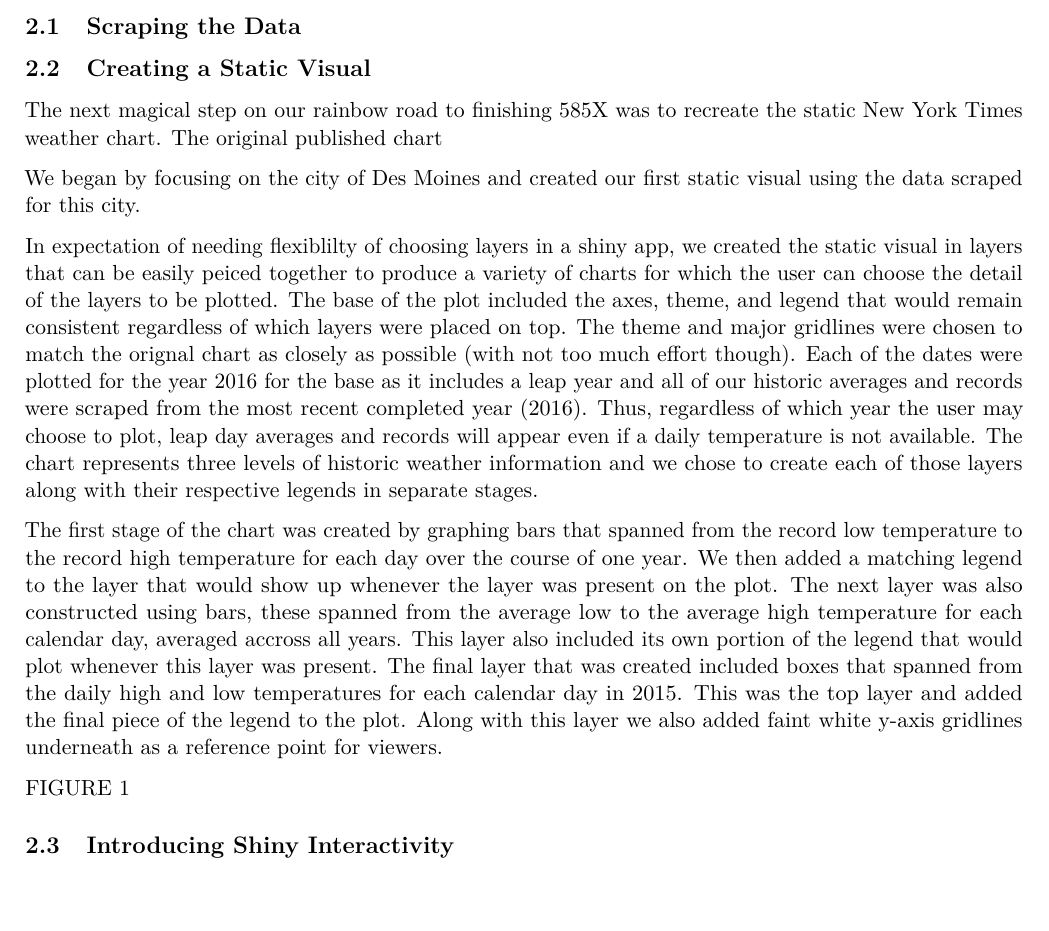
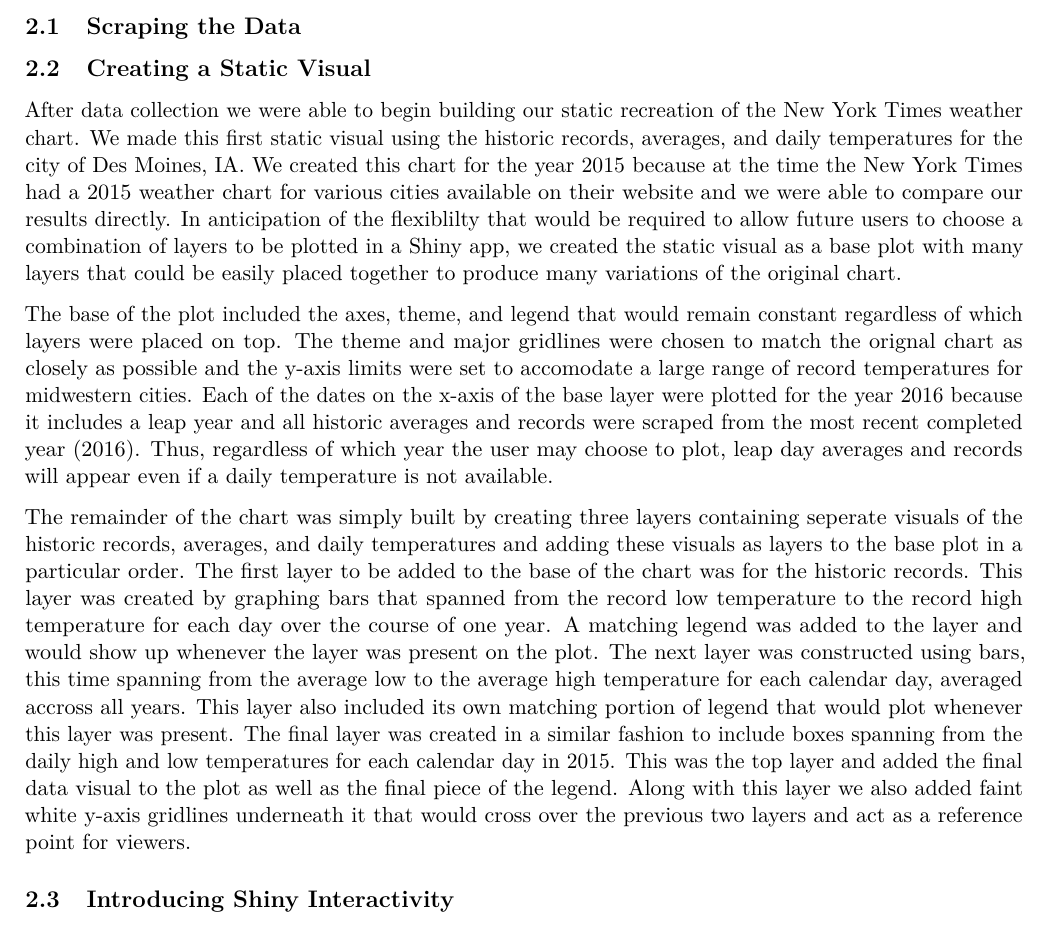
Before and after one commit to amycrawford/sun-shiny-weather, an R Markdown document (Paper.Rmd): part of page 2 of 4, cut so that both start at the same text, the shorter picture padded with empty space. Rendered offline with R 4.5, knitr and Pandoc, then LaTeX, with nearby package versions; some code elsewhere in the file could not run offline.

Commit message:
Static visual section update

```diff
--- a/Paper.Rmd
+++ b/Paper.Rmd
@@ -197,15 +197,11 @@ grid.arrange(base1, records_plot1, records_averages_plot1, all_plot1, ncol = 2)
 
 \subsection{Creating a Static Visual}
 
-The next magical step on our rainbow road to finishing 585X was to recreate the static New York Times weather chart. The original published chart
+After data collection we were able to begin building our static recreation of the New York Times weather chart. We made this first static visual using the historic records, averages, and daily temperatures for the city of Des Moines, IA. We created this chart for the year 2015 because at the time the New York Times had a 2015 weather chart for various cities available on their website and we were able to compare our results directly. In anticipation of the flexiblilty that would be required to allow future users to choose a combination of layers to be plotted in a Shiny app, we created the static visual as a base plot with many layers that could be easily placed together to produce many variations of the original chart.
 
-We began by focusing on the city of Des Moines and created our first static visual using the data scraped for this city.
+The base of the plot included the axes, theme, and legend that would remain constant regardless of which layers were placed on top. The theme and major gridlines were chosen to match the orignal chart as closely as possible and the y-axis limits were set to accomodate a large range of record temperatures for midwestern cities. Each of the dates on the x-axis of the base layer were plotted for the year 2016 because it includes a leap year and all historic averages and records were scraped from the most recent completed year (2016). Thus, regardless of which year the user may choose to plot, leap day averages and records will appear even if a daily temperature is not available.
 
-In expectation of needing flexiblilty of choosing layers in a shiny app, we created the static visual in layers that can be easily peiced together to produce a variety of charts for which the user can choose the detail of the layers to be plotted. The base of the plot included the axes, theme, and legend that would remain consistent regardless of which layers were placed on top. The theme and major gridlines were chosen to match the orignal chart as closely as possible (with not too much effort though). Each of the dates were plotted for the year 2016 for the base as it includes a leap year and all of our historic averages and records were scraped from the most recent completed year (2016). Thus, regardless of which year the user may choose to plot, leap day averages and records will appear even if a daily temperature is not available. The chart represents three levels of historic weather information and we chose to create each of those layers along with their respective legends in separate stages.
-
-The first stage of the chart was created by graphing bars that spanned from the record low temperature to the record high temperature for each day over the course of one year. We then added a matching legend to the layer that would show up whenever the layer was present on the plot. The next layer was also constructed using bars, these spanned from the average low to the average high temperature for each calendar day, averaged accross all years. This layer also included its own portion of the legend that would plot whenever this layer was present. The final layer that was created included boxes that spanned from the daily high and low temperatures for each calendar day in 2015. This was the top layer and added the final piece of the legend to the plot. Along with this layer we also added faint white y-axis gridlines underneath as a reference point for viewers.
-
-FIGURE 1
+The remainder of the chart was simply built by creating three layers containing seperate visuals of the historic records, averages, and daily temperatures and adding these visuals as layers to the base plot in a particular order. The first layer to be added to the base of the chart was for the historic records. This layer was created by graphing bars that spanned from the record low temperature to the record high temperature for each day over the course of one year. A matching legend was added to the layer and would show up whenever the layer was present on the plot. The next layer was constructed using bars, this time spanning from the average low to the average high temperature for each calendar day, averaged accross all years. This layer also included its own matching portion of legend that would plot whenever this layer was present. The final layer was created in a similar fashion to include boxes spanning from the daily high and low temperatures for each calendar day in 2015. This was the top layer and added the final data visual to the plot as well as the final piece of the legend. Along with this layer we also added faint white y-axis gridlines underneath it that would cross over the previous two layers and act as a reference point for viewers.
 
 \subsection{Introducing Shiny Interactivity}
 \subsubsection{Classic Chart Recreation for a Single Year}
```
